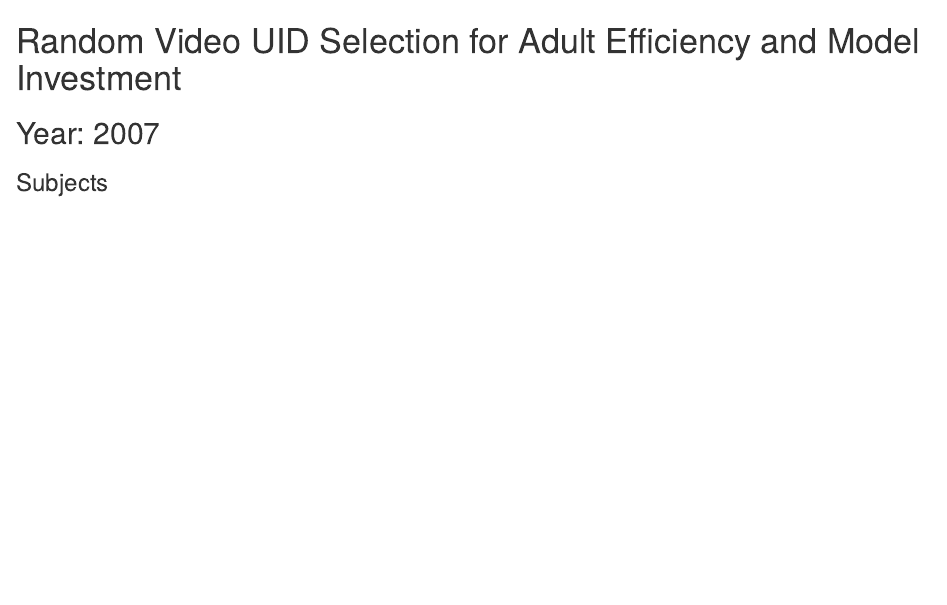
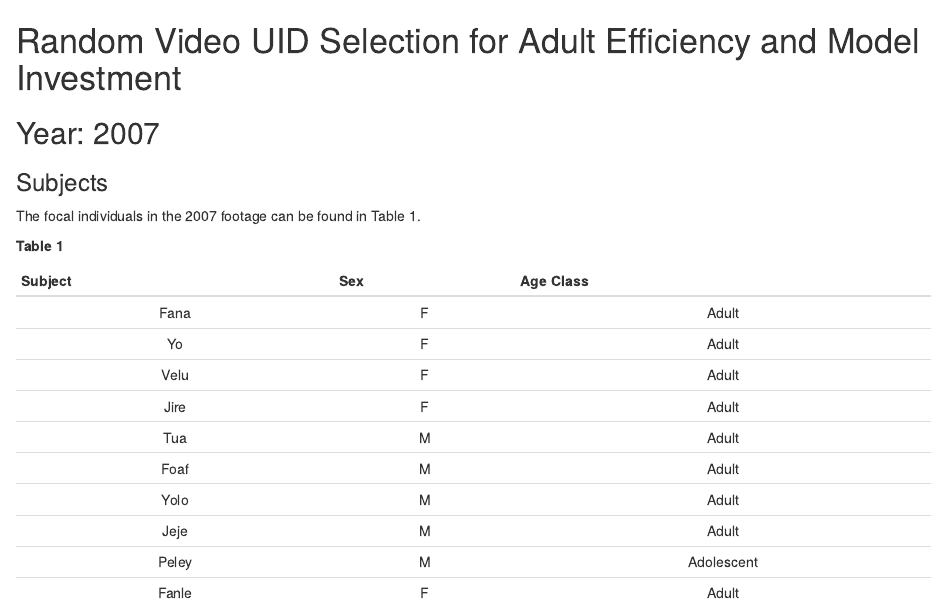
Before and after one commit to SophieBerdugo/Video-Selection, an R Markdown document (2007 Random Video Selection.Rmd): the page in a window 1100 px wide, from its top. Rendered offline with R 4.5, knitr and Pandoc, with nearby package versions.

Commit message:
Table for focal subjects with age and sex classes

```diff
--- a/2007 Random Video Selection.Rmd
+++ b/2007 Random Video Selection.Rmd
@@ -3,3 +3,20 @@
 ## Year: 2007
 
 ### Subjects
+
+The focal individuals in the 2007 footage can be found in Table 1.
+
+**Table 1**
+
+|Subject  | Sex | Age Class  |
+|:------: |:---:| :---------:|
+|Fana     |F    | Adult      |
+|Yo       |F    | Adult      |
+|Velu     |F    | Adult      |
+|Jire     |F    | Adult      |
+|Tua      |M    | Adult      |
+|Foaf     |M    | Adult      |
+|Yolo     |M    | Adult      |
+|Jeje     |M    | Adult      |
+|Peley    |M    | Adolescent |
+|Fanle    |F    | Adult      |
```
